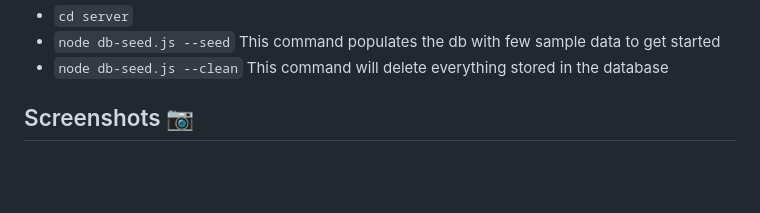
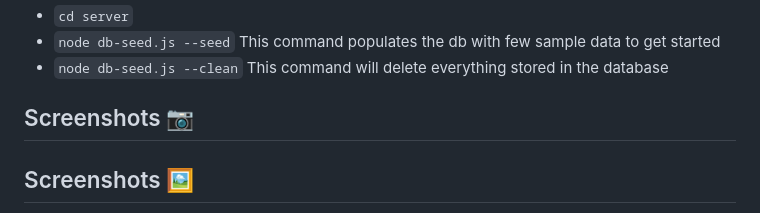
Before and after one commit to ebruuhizarci/BloodSOS, a Markdown page: README.md, the part around one of its changes. Drawn GitHub-style; blank space fills up the shorter version.

Commit message:
Fix formatting and enhance README structure
Updated README to fix formatting issues and improve structure.

```diff
--- a/README.md
+++ b/README.md
@@ -35,4 +35,5 @@
 - `node db-seed.js --clean` This command will delete everything stored in the database
 
 ## Screenshots 📷
+## Screenshots 🖼️
 
```
Also changed, not shown: other parts of README.md (+17 -16 lines).
